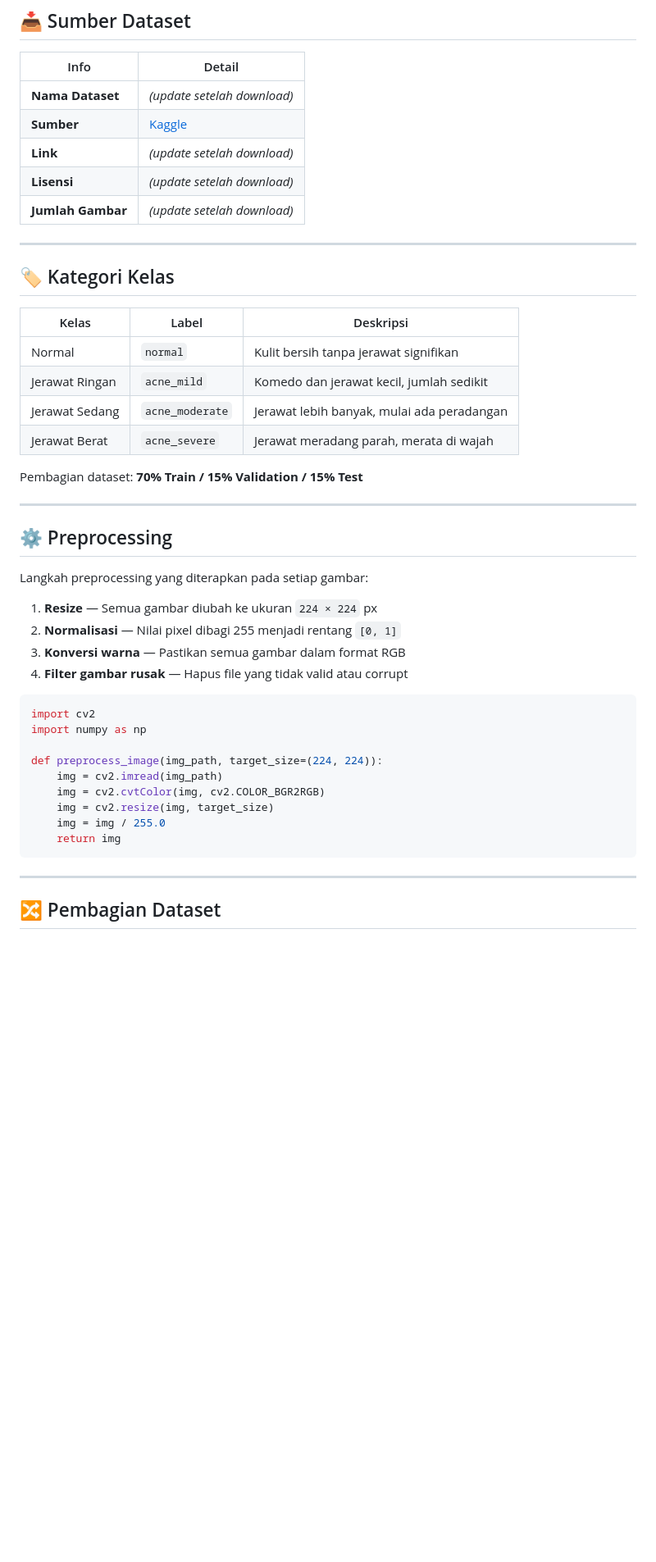
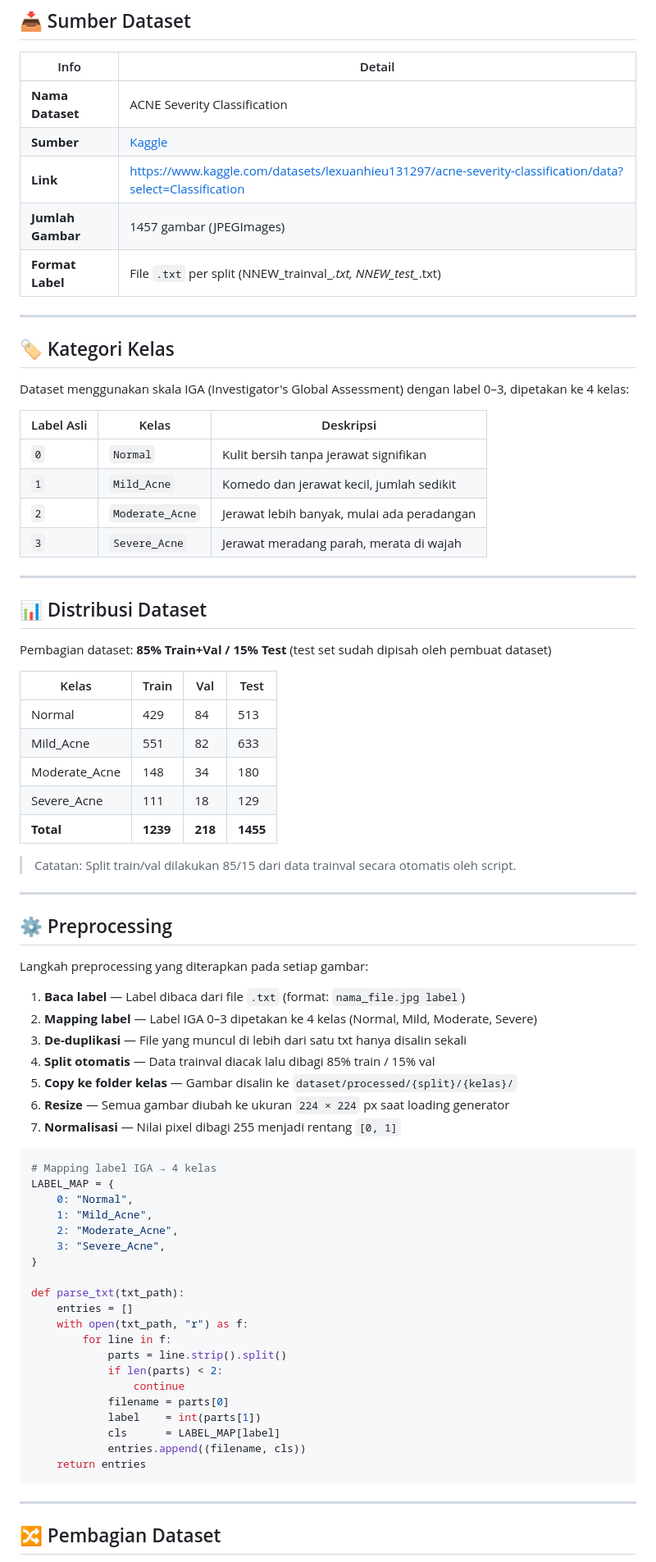
Before and after one commit to zepunnn/skincare-analyzer, a Markdown page: README.md, the part around one of its changes. Shown at 82% size. Drawn GitHub-style; blank space fills up the shorter version.

````diff
--- a/README.md
+++ b/README.md
@@ -8,24 +8,40 @@ Branch ini berisi proses pengumpulan, preprocessing, dan augmentasi dataset untu
 
 | Info | Detail |
 |------|--------|
-| **Nama Dataset** | *(update setelah download)* |
+| **Nama Dataset** | ACNE Severity Classification |
 | **Sumber** | [Kaggle](https://www.kaggle.com) |
-| **Link** | *(update setelah download)* |
-| **Lisensi** | *(update setelah download)* |
-| **Jumlah Gambar** | *(update setelah download)* |
+| **Link** | https://www.kaggle.com/datasets/lexuanhieu131297/acne-severity-classification/data?select=Classification |
+| **Jumlah Gambar** | 1457 gambar (JPEGImages) |
+| **Format Label** | File `.txt` per split (NNEW_trainval_*.txt, NNEW_test_*.txt) |
 
 ---
 
 ## 🏷 Kategori Kelas
 
-| Kelas | Label | Deskripsi |
-|-------|-------|-----------|
-| Normal | `normal` | Kulit bersih tanpa jerawat signifikan |
-| Jerawat Ringan | `acne_mild` | Komedo dan jerawat kecil, jumlah sedikit |
-| Jerawat Sedang | `acne_moderate` | Jerawat lebih banyak, mulai ada peradangan |
-| Jerawat Berat | `acne_severe` | Jerawat meradang parah, merata di wajah |
+Dataset menggunakan skala IGA (Investigator's Global Assessment) dengan label 0–3, dipetakan ke 4 kelas:
 
-Pembagian dataset: **70% Train / 15% Validation / 15% Test**
+| Label Asli | Kelas | Deskripsi |
+|-----------|-------|-----------|
+| `0` | `Normal` | Kulit bersih tanpa jerawat signifikan |
+| `1` | `Mild_Acne` | Komedo dan jerawat kecil, jumlah sedikit |
+| `2` | `Moderate_Acne` | Jerawat lebih banyak, mulai ada peradangan |
+| `3` | `Severe_Acne` | Jerawat meradang parah, merata di wajah |
+
+---
+
+## 📊 Distribusi Dataset
+
+Pembagian dataset: **85% Train+Val / 15% Test** (test set sudah dipisah oleh pembuat dataset)
+
+| Kelas | Train | Val | Test |
+|-------|-------|-----|------|
+| Normal | 429 | 84 | 513 |
+| Mild_Acne | 551 | 82 | 633 |
+| Moderate_Acne | 148 | 34 | 180 |
+| Severe_Acne | 111 | 18 | 129 |
+| **Total** | **1239** | **218** | **1455** |
+
+> Catatan: Split train/val dilakukan 85/15 dari data trainval secara otomatis oleh script.
 
 ---
 
@@ -33,21 +49,35 @@ Pembagian dataset: **70% Train / 15% Validation / 15% Test**
 
 Langkah preprocessing yang diterapkan pada setiap gambar:
 
-1. **Resize** — Semua gambar diubah ke ukuran `224 × 224` px
-2. **Normalisasi** — Nilai pixel dibagi 255 menjadi rentang `[0, 1]`
-3. **Konversi warna** — Pastikan semua gambar dalam format RGB
-4. **Filter gambar rusak** — Hapus file yang tidak valid atau corrupt
+1. **Baca label** — Label dibaca dari file `.txt` (format: `nama_file.jpg label`)
+2. **Mapping label** — Label IGA 0–3 dipetakan ke 4 kelas (Normal, Mild, Moderate, Severe)
+3. **De-duplikasi** — File yang muncul di lebih dari satu txt hanya disalin sekali
+4. **Split otomatis** — Data trainval diacak lalu dibagi 85% train / 15% val
+5. **Copy ke folder kelas** — Gambar disalin ke `dataset/processed/{split}/{kelas}/`
+6. **Resize** — Semua gambar diubah ke ukuran `224 × 224` px saat loading generator
+7. **Normalisasi** — Nilai pixel dibagi 255 menjadi rentang `[0, 1]`
 
 ```python
-import cv2
-import numpy as np
+# Mapping label IGA → 4 kelas
+LABEL_MAP = {
+    0: "Normal",
+    1: "Mild_Acne",
+    2: "Moderate_Acne",
+    3: "Severe_Acne",
+}
 
-def preprocess_image(img_path, target_size=(224, 224)):
-    img = cv2.imread(img_path)
-    img = cv2.cvtColor(img, cv2.COLOR_BGR2RGB)
-    img = cv2.resize(img, target_size)
-    img = img / 255.0
-    return img
+def parse_txt(txt_path):
+    entries = []
+    with open(txt_path, "r") as f:
+        for line in f:
+            parts = line.strip().split()
+            if len(parts) < 2:
+                continue
+            filename = parts[0]
+            label    = int(parts[1])
+            cls      = LABEL_MAP[label]
+            entries.append((filename, cls))
+    return entries
 ```
 
 ---
````
Also changed, not shown: other parts of README.md (+65 -33 lines).
